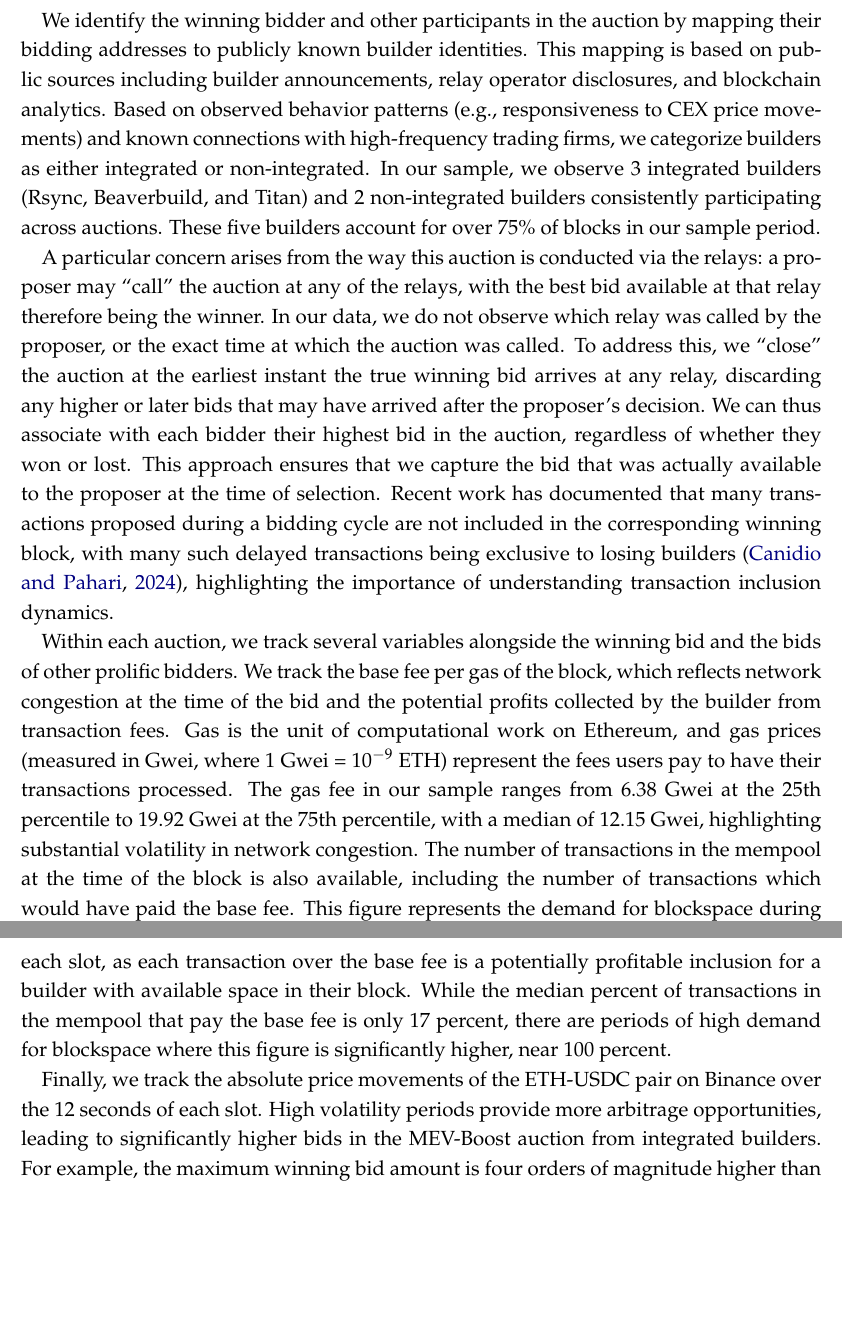
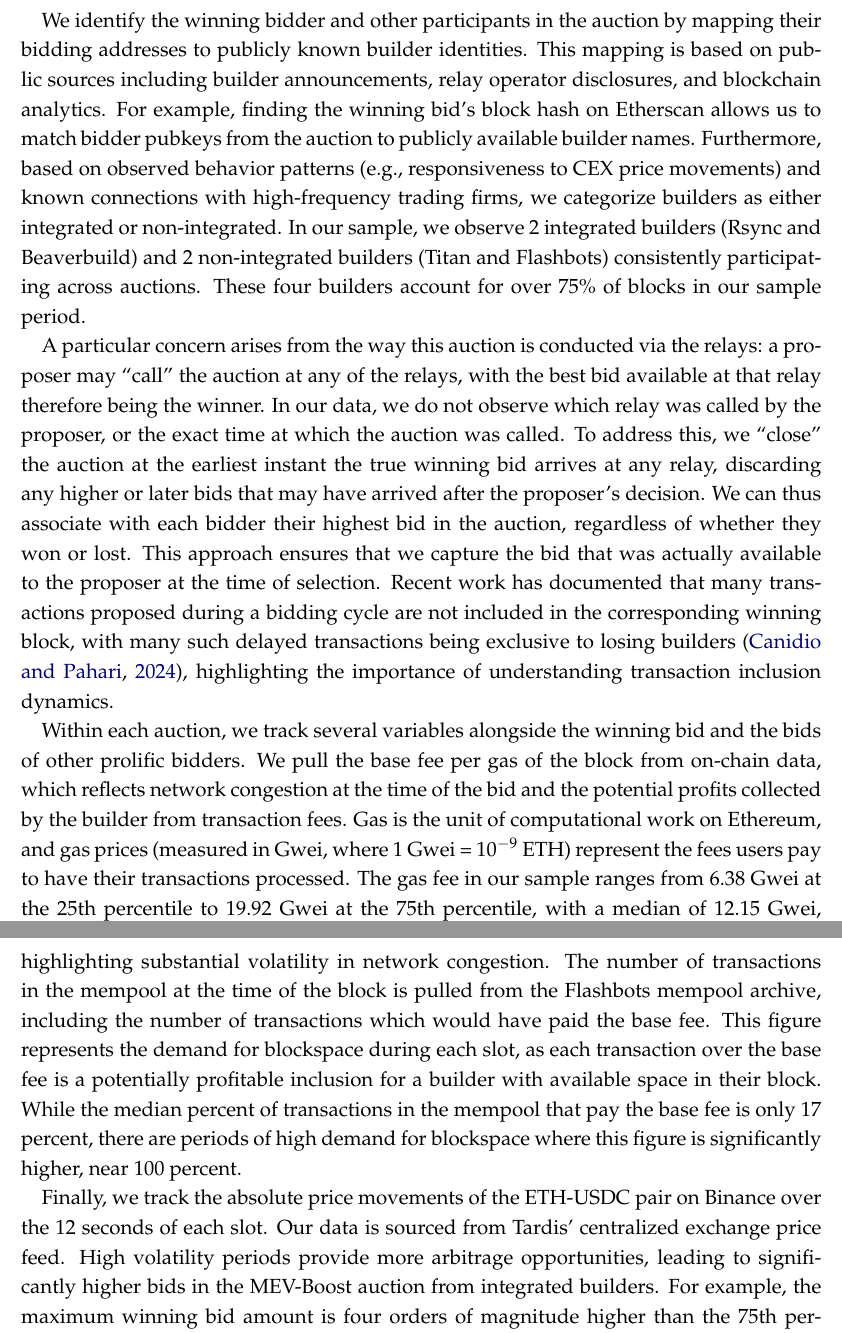
Before and after one commit to malleshpai/Structural-Estimation-of-MEV-Boost, a LaTeX paper (paper.tex): two parts of pages 12 and 13 of 24 before the commit and two parts of pages 12 and 13 of 25 after it, joined at a grey line, cut so that both start at the same text, the shorter picture padded with empty space. Compiled offline with pdfLaTeX.

Commit message:
edited data description

```diff
--- a/paper.tex
+++ b/paper.tex
@@ -224,14 +224,14 @@ To estimate the model parameters described in Section 2, we require data on bids
 
 The data used in this paper is sourced from 95,000 MEV-Boost auctions sampled from selected days between October and December 2024. This sample size provides sufficient variation for reliable estimation of the model parameters. The sampling strategy selects representative days across the three-month period to capture variation in market conditions while maintaining computational tractability. In each of these slots, bids from the active relays are aggregated, with the winning bid selected by matching the attached block hash of bids to the hash of the block that made it on-chain.
 
-We identify the winning bidder and other participants in the auction by mapping their bidding addresses to publicly known builder identities. This mapping is based on public sources including builder announcements, relay operator disclosures, and blockchain analytics. Based on observed behavior patterns (e.g., responsiveness to CEX price movements) and known connections with high-frequency trading firms, we categorize builders as either integrated or non-integrated. In our sample, we observe 3 integrated builders (Rsync, Beaverbuild, and Titan) and 2 non-integrated builders consistently participating across auctions. These five builders account for over 75\% of blocks in our sample period.
+We identify the winning bidder and other participants in the auction by mapping their bidding addresses to publicly known builder identities. This mapping is based on public sources including builder announcements, relay operator disclosures, and blockchain analytics. For example, finding the winning bid's block hash on Etherscan allows us to match bidder pubkeys from the auction to publicly available builder names. Furthermore, based on observed behavior patterns (e.g., responsiveness to CEX price movements) and known connections with high-frequency trading firms, we categorize builders as either integrated or non-integrated. In our sample, we observe 2 integrated builders (Rsync and Beaverbuild) and 2 non-integrated builders (Titan and Flashbots) consistently participating across auctions. These four builders account for over 75\% of blocks in our sample period.
 
 A particular concern arises from the way this auction is conducted via the relays: a proposer may ``call'' the auction at any of the relays, with the best bid available at that relay therefore being the winner. In our data, we do not observe which relay was called by the proposer, or the exact time at which the auction was called. To address this, we ``close'' the auction at the earliest instant the true winning bid arrives at any relay, discarding any higher or later bids that may have arrived after the proposer's decision. We can thus associate with each bidder their highest bid in the auction, regardless of whether they won or lost. This approach ensures that we capture the bid that was actually available to the proposer at the time of selection. Recent work has documented that many transactions proposed during a bidding cycle are not included in the corresponding winning block, with many such delayed transactions being exclusive to losing builders \citep{canidio2024becomingimmutable}, highlighting the importance of understanding transaction inclusion dynamics.
 
 
-Within each auction, we track several variables alongside the winning bid and the bids of other prolific bidders. We track the base fee per gas of the block, which reflects network congestion at the time of the bid and the potential profits collected by the builder from transaction fees. Gas is the unit of computational work on Ethereum, and gas prices (measured in Gwei, where 1 Gwei = $10^{-9}$ ETH) represent the fees users pay to have their transactions processed. The gas fee in our sample ranges from 6.38 Gwei at the 25th percentile to 19.92 Gwei at the 75th percentile, with a median of 12.15 Gwei, highlighting substantial volatility in network congestion. The number of transactions in the mempool at the time of the block is also available, including the number of transactions which would have paid the base fee. This figure represents the demand for blockspace during each slot, as each transaction over the base fee is a potentially profitable inclusion for a builder with available space in their block. While the median percent of transactions in the mempool that pay the base fee is only 17 percent, there are periods of high demand for blockspace where this figure is significantly higher, near 100 percent.
+Within each auction, we track several variables alongside the winning bid and the bids of other prolific bidders. We pull the base fee per gas of the block from on-chain data, which reflects network congestion at the time of the bid and the potential profits collected by the builder from transaction fees. Gas is the unit of computational work on Ethereum, and gas prices (measured in Gwei, where 1 Gwei = $10^{-9}$ ETH) represent the fees users pay to have their transactions processed. The gas fee in our sample ranges from 6.38 Gwei at the 25th percentile to 19.92 Gwei at the 75th percentile, with a median of 12.15 Gwei, highlighting substantial volatility in network congestion. The number of transactions in the mempool at the time of the block is pulled from the Flashbots mempool archive, including the number of transactions which would have paid the base fee. This figure represents the demand for blockspace during each slot, as each transaction over the base fee is a potentially profitable inclusion for a builder with available space in their block. While the median percent of transactions in the mempool that pay the base fee is only 17 percent, there are periods of high demand for blockspace where this figure is significantly higher, near 100 percent.
 
-Finally, we track the absolute price movements of the ETH-USDC pair on Binance over the 12 seconds of each slot. High volatility periods provide more arbitrage opportunities, leading to significantly higher bids in the MEV-Boost auction from integrated builders. For example, the maximum winning bid amount is four orders of magnitude higher than the 75th percentile winning bid amount. These extreme bids occur when there are large arbitrage opportunities available, and are evidence of the ``lottery blocks'' that are extremely valuable to proposers.
+Finally, we track the absolute price movements of the ETH-USDC pair on Binance over the 12 seconds of each slot. Our data is sourced from Tardis' centralized exchange price feed. High volatility periods provide more arbitrage opportunities, leading to significantly higher bids in the MEV-Boost auction from integrated builders. For example, the maximum winning bid amount is four orders of magnitude higher than the 75th percentile winning bid amount. These extreme bids occur when there are large arbitrage opportunities available, and are evidence of the ``lottery blocks'' that are extremely valuable to proposers.
 
 The observable variables $X$ that we use in estimation are plausibly exogenous to individual builder bidding decisions: CEX price movements are determined by external market forces, and gas prices reflect overall network congestion rather than individual builder actions. This exogeneity is important for our identification strategy, as it ensures that the relationship between $X$ and builder values reflects causal effects rather than selection or endogeneity.
 
```
